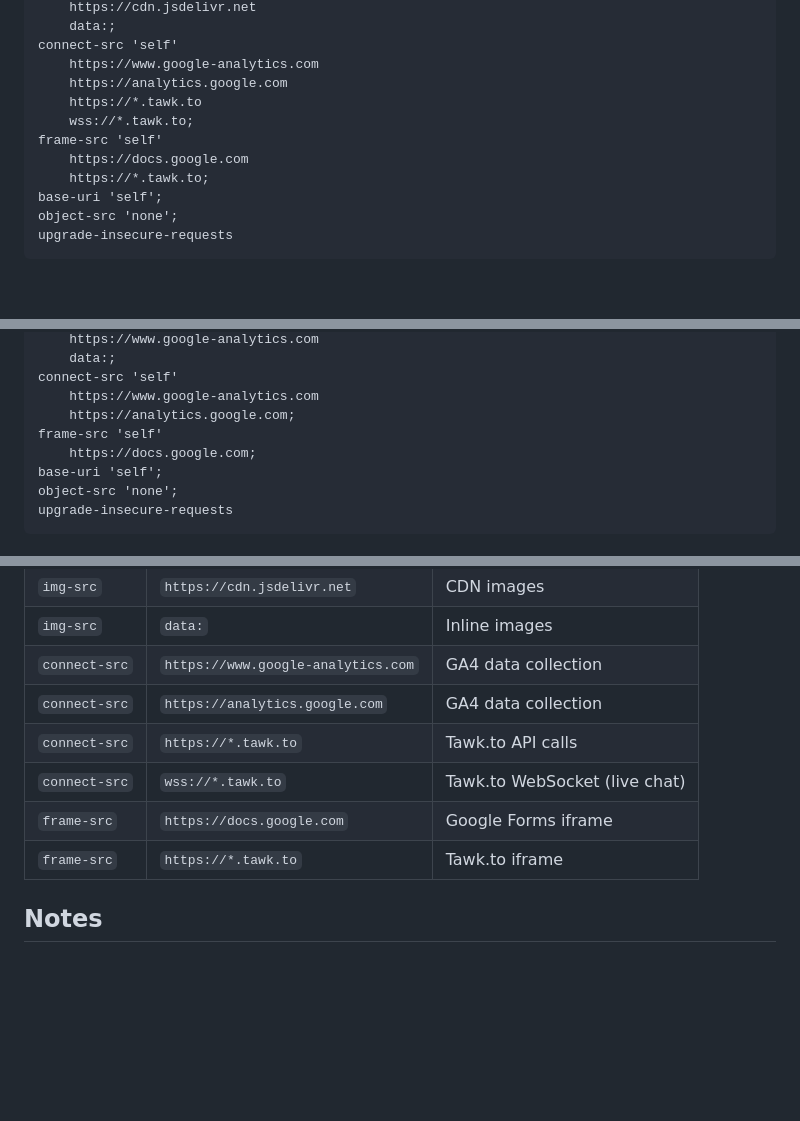
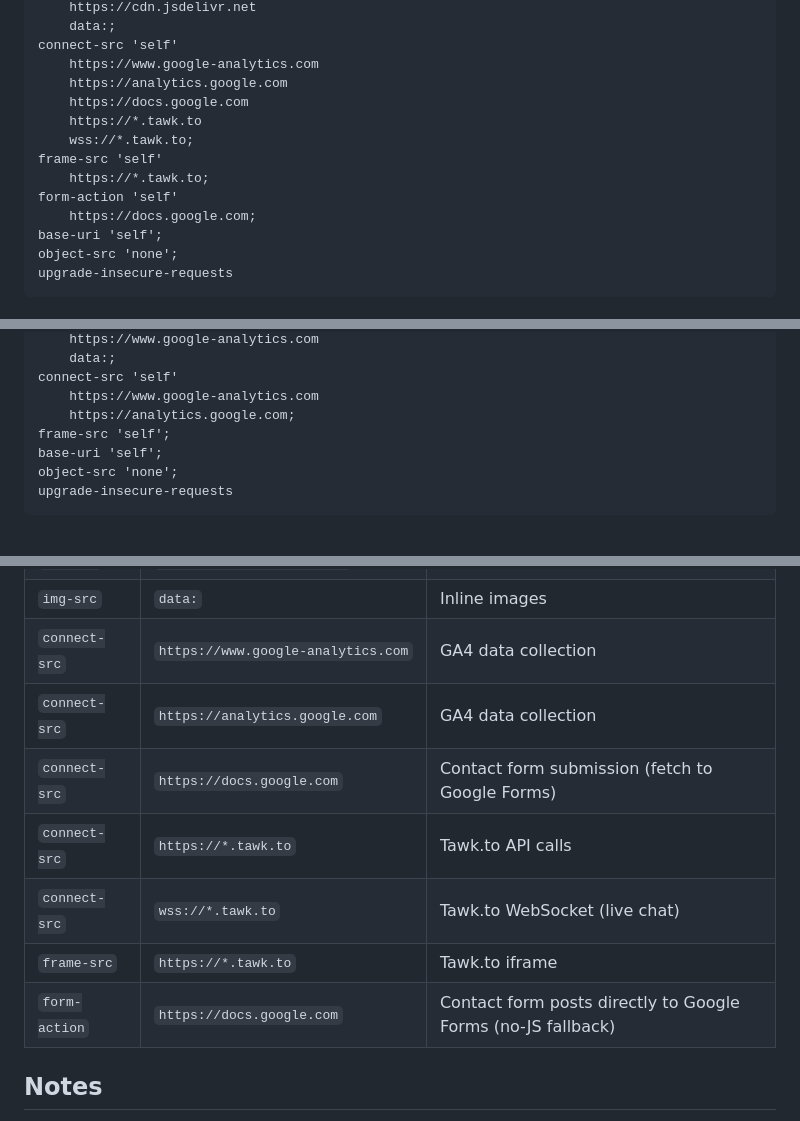
Before and after one commit to Performalytic/performalytic, a Markdown page: assets/docs/csp-policy.md, 3 parts joined by grey strips. GitHub-like rendering; blank space fills up the shorter version.

```diff
--- a/assets/docs/csp-policy.md
+++ b/assets/docs/csp-policy.md
@@ -44,11 +44,13 @@ img-src 'self'
 connect-src 'self'
     https://www.google-analytics.com
     https://analytics.google.com
+    https://docs.google.com
     https://*.tawk.to
     wss://*.tawk.to;
 frame-src 'self'
-    https://docs.google.com
     https://*.tawk.to;
+form-action 'self'
+    https://docs.google.com;
 base-uri 'self';
 object-src 'none';
 upgrade-insecure-requests
@@ -81,8 +83,7 @@ img-src 'self'
 connect-src 'self'
     https://www.google-analytics.com
     https://analytics.google.com;
-frame-src 'self'
-    https://docs.google.com;
+frame-src 'self';
 base-uri 'self';
 object-src 'none';
 upgrade-insecure-requests
@@ -124,10 +125,11 @@ upgrade-insecure-requests
 | `img-src` | `data:` | Inline images |
 | `connect-src` | `https://www.google-analytics.com` | GA4 data collection |
 | `connect-src` | `https://analytics.google.com` | GA4 data collection |
+| `connect-src` | `https://docs.google.com` | Contact form submission (fetch to Google Forms) |
 | `connect-src` | `https://*.tawk.to` | Tawk.to API calls |
 | `connect-src` | `wss://*.tawk.to` | Tawk.to WebSocket (live chat) |
-| `frame-src` | `https://docs.google.com` | Google Forms iframe |
 | `frame-src` | `https://*.tawk.to` | Tawk.to iframe |
+| `form-action` | `https://docs.google.com` | Contact form posts directly to Google Forms (no-JS fallback) |
 
 ## Notes
 
```
Also changed, not shown: CLOUDFLARE_SETUP.md (+2 -2 lines), assets/docs/security-audit-report.md (added, +135 -0 lines).
